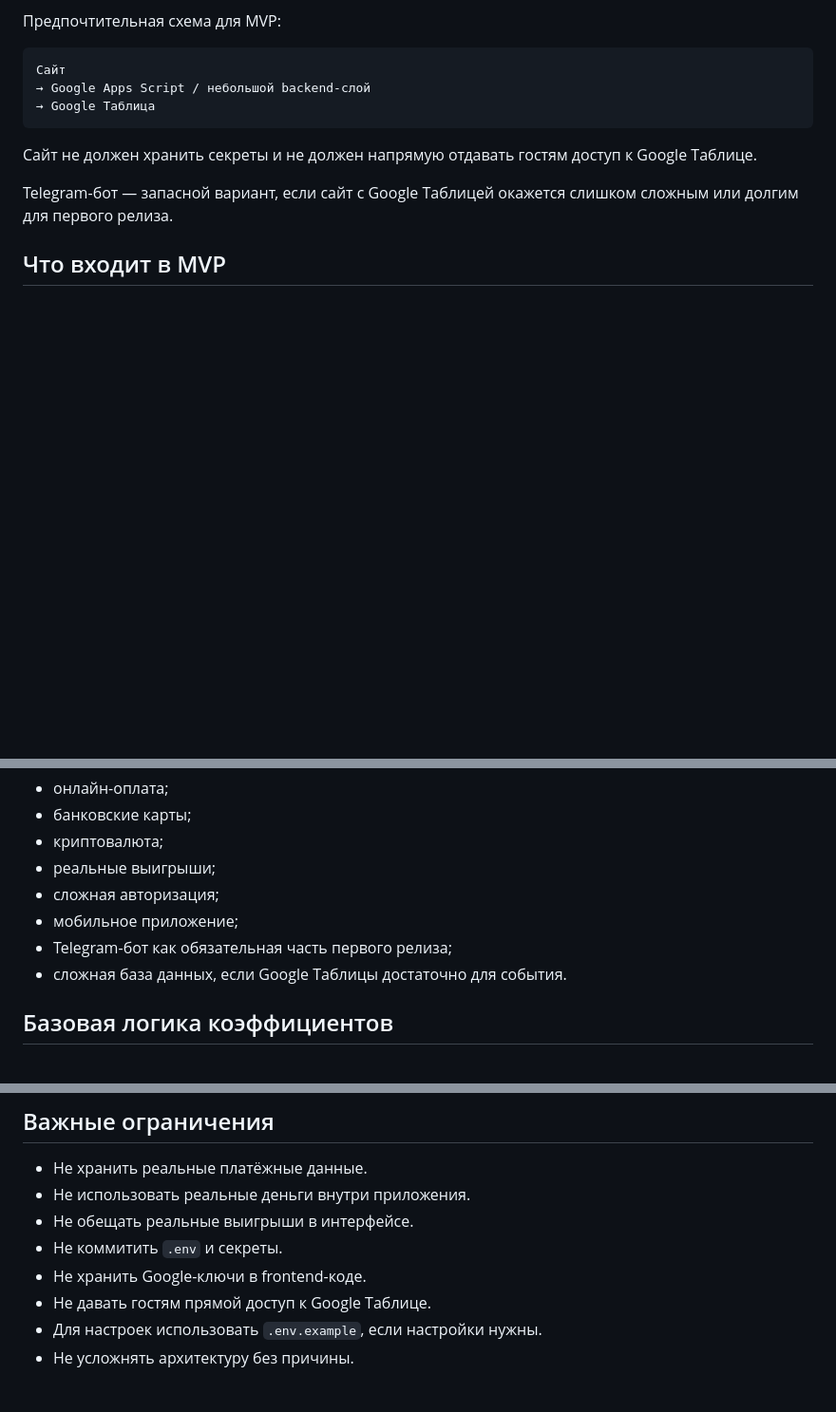
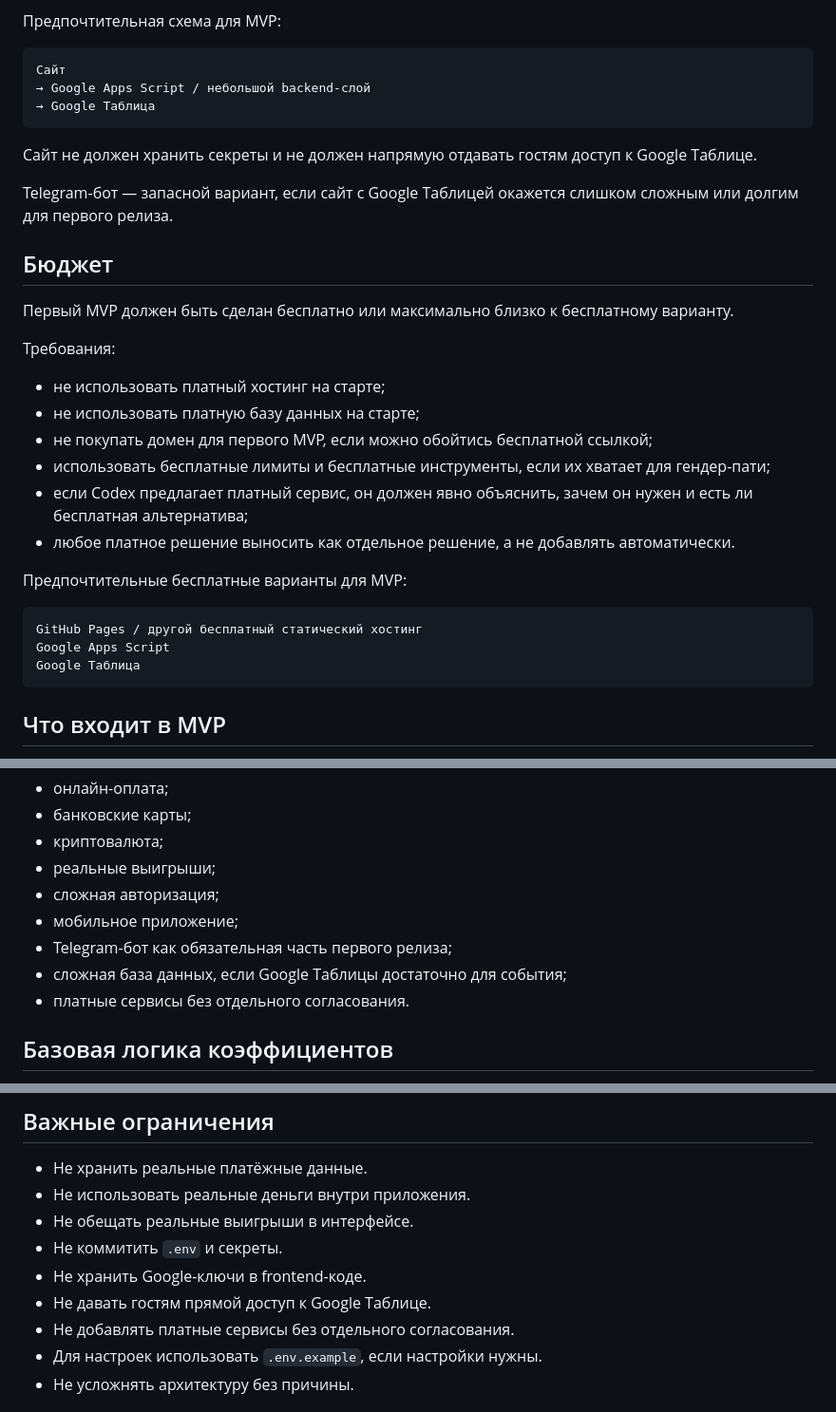
Before and after one commit to Kapa2713/site-for-baby, a Markdown page: README.md, 3 parts joined by grey strips. Shown at 95% size. Drawn GitHub-style; blank space fills up the shorter version.

Commit message:
Добавить требование бесплатного MVP

````diff
--- a/README.md
+++ b/README.md
@@ -35,6 +35,27 @@
 
 Telegram-бот — запасной вариант, если сайт с Google Таблицей окажется слишком сложным или долгим для первого релиза.
 
+## Бюджет
+
+Первый MVP должен быть сделан бесплатно или максимально близко к бесплатному варианту.
+
+Требования:
+
+- не использовать платный хостинг на старте;
+- не использовать платную базу данных на старте;
+- не покупать домен для первого MVP, если можно обойтись бесплатной ссылкой;
+- использовать бесплатные лимиты и бесплатные инструменты, если их хватает для гендер-пати;
+- если Codex предлагает платный сервис, он должен явно объяснить, зачем он нужен и есть ли бесплатная альтернатива;
+- любое платное решение выносить как отдельное решение, а не добавлять автоматически.
+
+Предпочтительные бесплатные варианты для MVP:
+
+```text
+GitHub Pages / другой бесплатный статический хостинг
+Google Apps Script
+Google Таблица
+```
+
 ## Что входит в MVP
 
 - публичная красивая страница с текущими коэффициентами;
@@ -58,7 +79,8 @@ Telegram-бот — запасной вариант, если сайт с Google
 - сложная авторизация;
 - мобильное приложение;
 - Telegram-бот как обязательная часть первого релиза;
-- сложная база данных, если Google Таблицы достаточно для события.
+- сложная база данных, если Google Таблицы достаточно для события;
+- платные сервисы без отдельного согласования.
 
 ## Базовая логика коэффициентов
 
@@ -130,6 +152,7 @@ created_at
 - Не коммитить `.env` и секреты.
 - Не хранить Google-ключи в frontend-коде.
 - Не давать гостям прямой доступ к Google Таблице.
+- Не добавлять платные сервисы без отдельного согласования.
 - Для настроек использовать `.env.example`, если настройки нужны.
 - Не усложнять архитектуру без причины.
 
````
